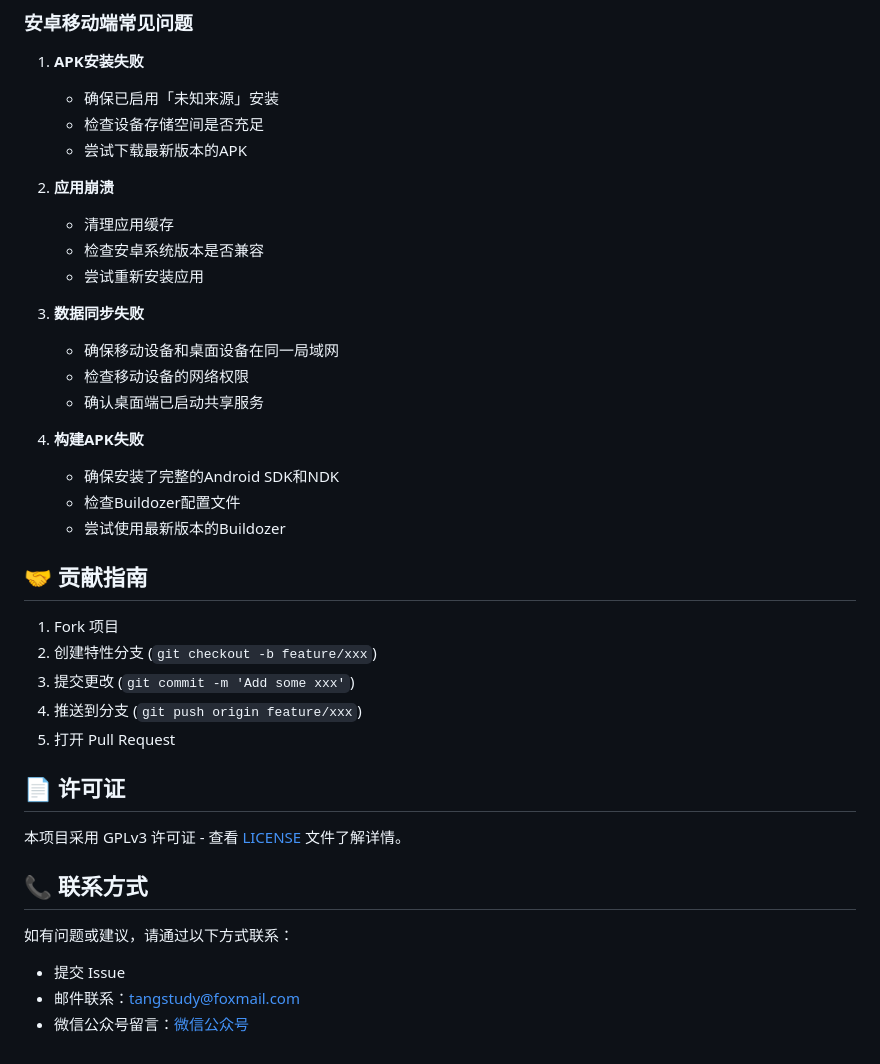
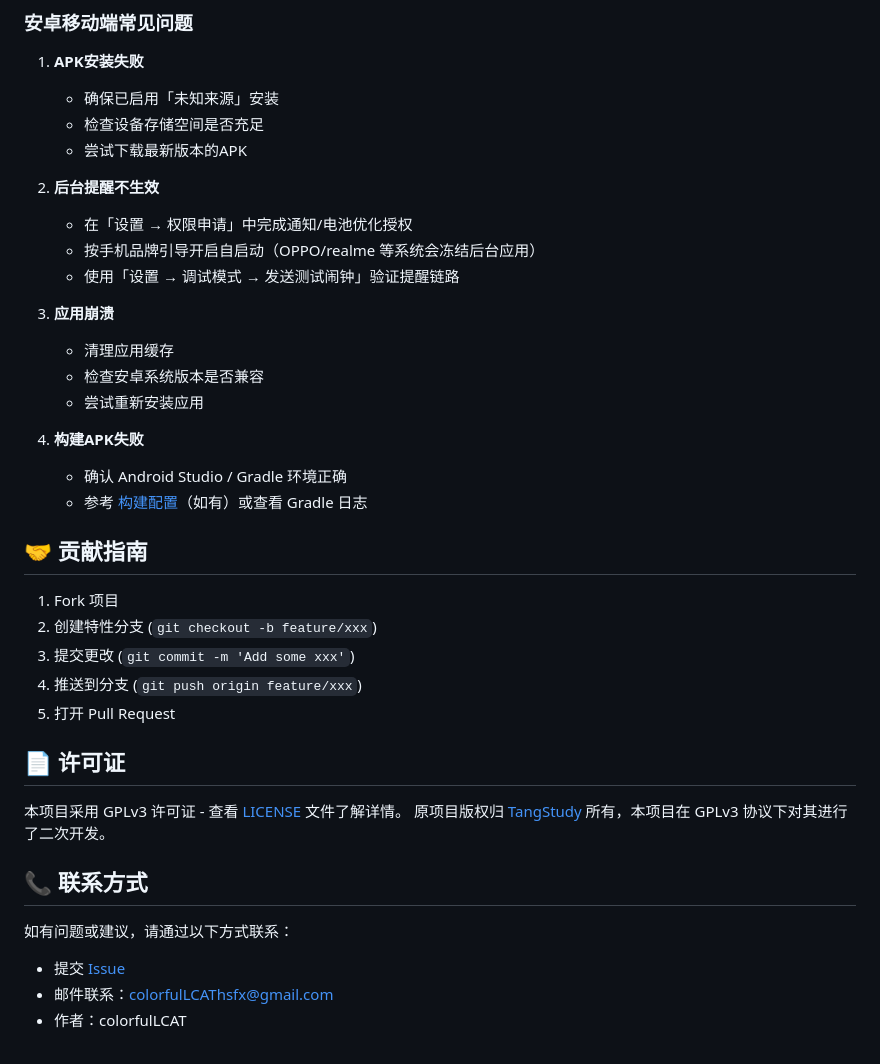
Before and after one commit to colorfulLCAT3/TodoList-urlscheme, a Markdown page: README.md, the part around one of its changes. Rendered like a GitHub page.

```diff
--- a/README.md
+++ b/README.md
@@ -146,20 +158,19 @@ TodoList/
    - 检查设备存储空间是否充足
    - 尝试下载最新版本的APK
 
-2. **应用崩溃**
+2. **后台提醒不生效**
+   - 在「设置 → 权限申请」中完成通知/电池优化授权
+   - 按手机品牌引导开启自启动（OPPO/realme 等系统会冻结后台应用）
+   - 使用「设置 → 调试模式 → 发送测试闹钟」验证提醒链路
+
+3. **应用崩溃**
    - 清理应用缓存
    - 检查安卓系统版本是否兼容
    - 尝试重新安装应用
 
-3. **数据同步失败**
-   - 确保移动设备和桌面设备在同一局域网
-   - 检查移动设备的网络权限
-   - 确认桌面端已启动共享服务
-
 4. **构建APK失败**
-   - 确保安装了完整的Android SDK和NDK
-   - 检查Buildozer配置文件
-   - 尝试使用最新版本的Buildozer
+   - 确认 Android Studio / Gradle 环境正确
+   - 参考 [构建配置](android_native/README.md)（如有）或查看 Gradle 日志
 
 ## 🤝 贡献指南
 
@@ -172,10 +183,11 @@ TodoList/
 ## 📄 许可证
 
 本项目采用 GPLv3 许可证 - 查看 [LICENSE](LICENSE) 文件了解详情。
+原项目版权归 [TangStudy](https://github.com/TangIsLearning/TodoList) 所有，本项目在 GPLv3 协议下对其进行了二次开发。
 
 ## 📞 联系方式
 
 如有问题或建议，请通过以下方式联系：
-- 提交 Issue
-- 邮件联系：tangstudy@foxmail.com
-- 微信公众号留言：[微信公众号](/docs/wechat.jpg)
+- 提交 [Issue](https://github.com/colorfulLCAT3/TodoList-urlscheme/issues)
+- 邮件联系：colorfulLCAThsfx@gmail.com
+- 作者：colorfulLCAT
```
Also changed, not shown: other parts of README.md (+57 -45 lines).
